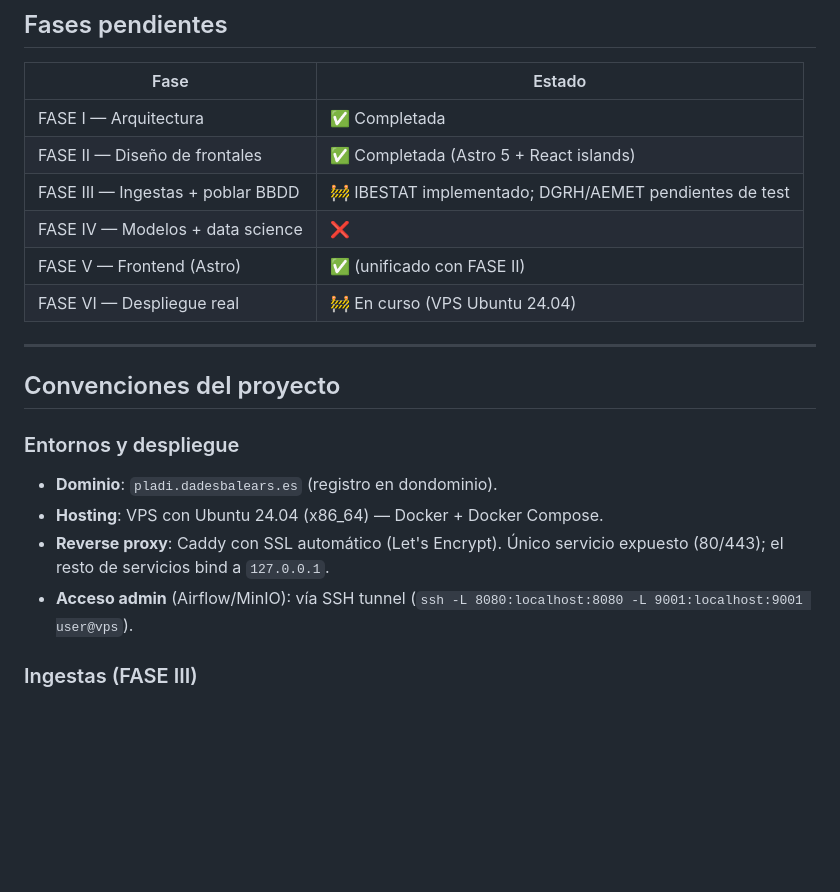
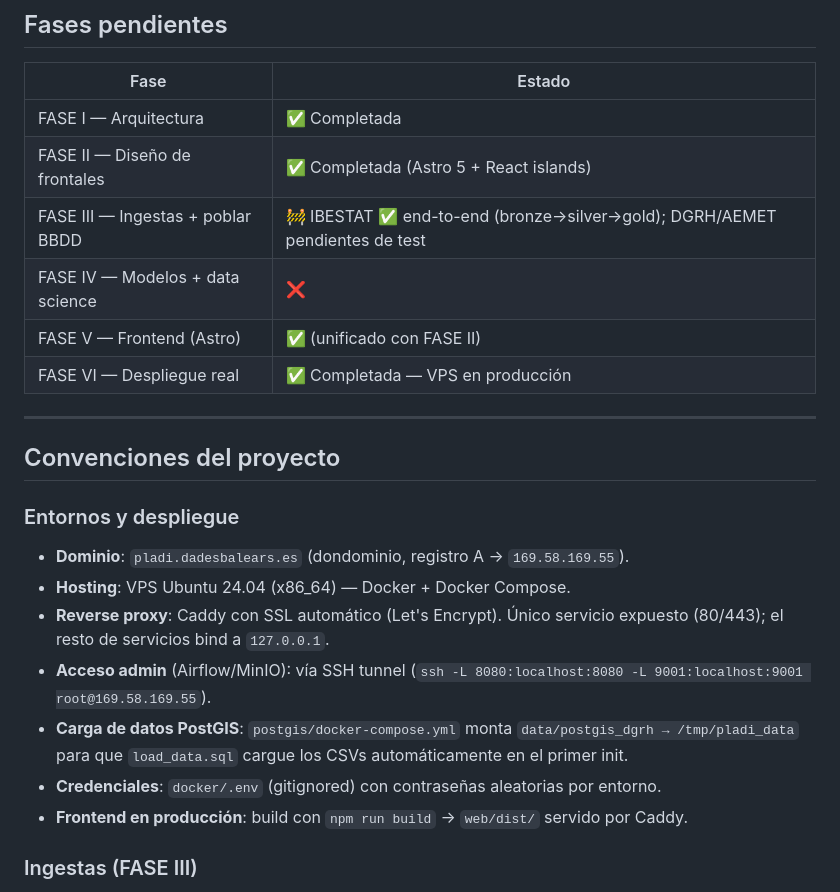
Before and after one commit to Luisbp27/pladi, a Markdown page: memoria.md, the part around the change. GitHub-like rendering; blank space fills up the shorter version.

Commit message:
docs: actualizar memoria — despliegue VPS completado

```diff
--- a/memoria.md
+++ b/memoria.md
@@ -288,10 +288,10 @@ excepto IPH que solo existe a nivel isla (NUTS).
 |---|---|
 | FASE I — Arquitectura | ✅ Completada |
 | FASE II — Diseño de frontales | ✅ Completada (Astro 5 + React islands) |
-| FASE III — Ingestas + poblar BBDD | 🚧 IBESTAT implementado; DGRH/AEMET pendientes de test |
+| FASE III — Ingestas + poblar BBDD | 🚧 IBESTAT ✅ end-to-end (bronze→silver→gold); DGRH/AEMET pendientes de test |
 | FASE IV — Modelos + data science | ❌ |
 | FASE V — Frontend (Astro) | ✅ (unificado con FASE II) |
-| FASE VI — Despliegue real | 🚧 En curso (VPS Ubuntu 24.04) |
+| FASE VI — Despliegue real | ✅ Completada — VPS en producción |
 
 ---
 
@@ -299,10 +299,13 @@ excepto IPH que solo existe a nivel isla (NUTS).
 
 ### Entornos y despliegue
 
-- **Dominio**: `pladi.dadesbalears.es` (registro en dondominio).
-- **Hosting**: VPS con Ubuntu 24.04 (x86_64) — Docker + Docker Compose.
+- **Dominio**: `pladi.dadesbalears.es` (dondominio, registro A → `169.58.169.55`).
+- **Hosting**: VPS Ubuntu 24.04 (x86_64) — Docker + Docker Compose.
 - **Reverse proxy**: Caddy con SSL automático (Let's Encrypt). Único servicio expuesto (80/443); el resto de servicios bind a `127.0.0.1`.
-- **Acceso admin** (Airflow/MinIO): vía SSH tunnel (`ssh -L 8080:localhost:8080 -L 9001:localhost:9001 user@vps`).
+- **Acceso admin** (Airflow/MinIO): vía SSH tunnel (`ssh -L 8080:localhost:8080 -L 9001:localhost:9001 root@169.58.169.55`).
+- **Carga de datos PostGIS**: `postgis/docker-compose.yml` monta `data/postgis_dgrh → /tmp/pladi_data` para que `load_data.sql` cargue los CSVs automáticamente en el primer init.
+- **Credenciales**: `docker/.env` (gitignored) con contraseñas aleatorias por entorno.
+- **Frontend en producción**: build con `npm run build` → `web/dist/` servido por Caddy.
 
 ### Ingestas (FASE III)
 
```
